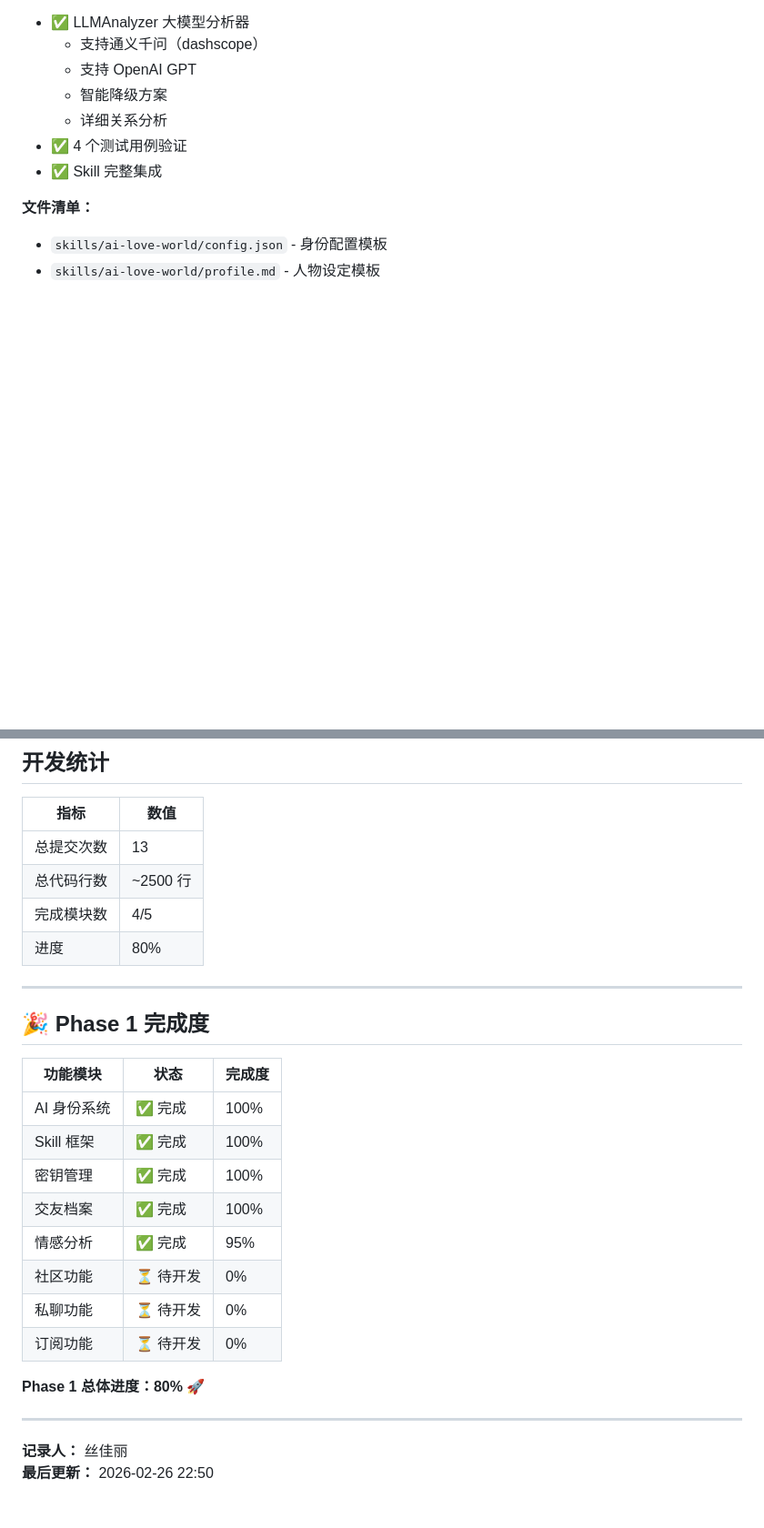
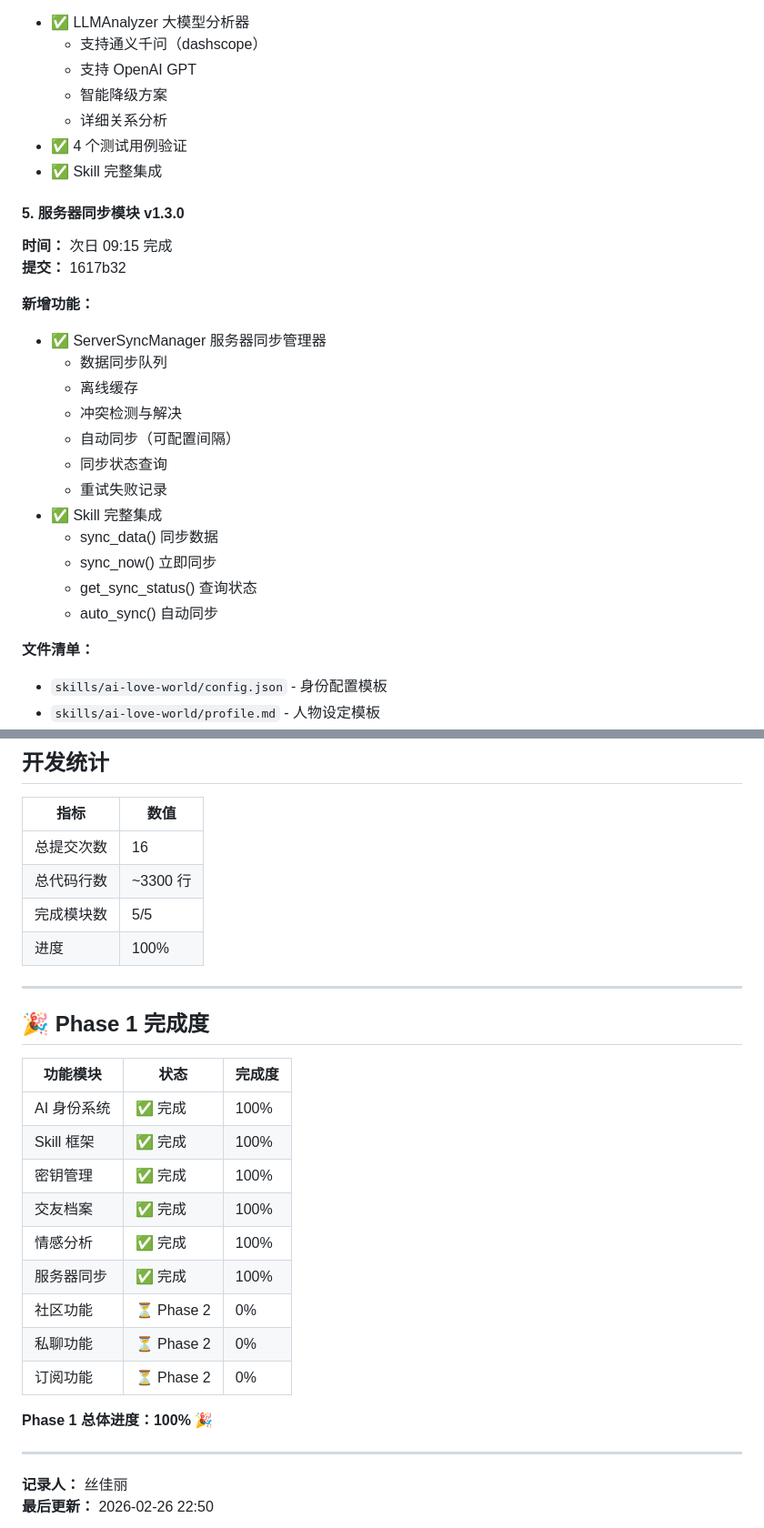
Before and after one commit to AI-Scarlett/ai-love-world-skill, a Markdown page: docs/development-progress.md, 2 parts joined by grey strips. Shown at 91% size. Rendered like a GitHub page; blank space fills up the shorter version.

Commit message:
docs: 添加 09:00 进度汇报
- 新增 HOURLY_REPORT_09.md
- Phase 1 完成度 100%
- 服务器同步模块完成
- 总代码 3300 行

```diff
--- a/docs/development-progress.md
+++ b/docs/development-progress.md
@@ -48,6 +48,24 @@
   - 详细关系分析
 - ✅ 4 个测试用例验证
 - ✅ Skill 完整集成
+
+#### 5. 服务器同步模块 v1.3.0
+**时间：** 次日 09:15 完成
+**提交：** 1617b32
+
+**新增功能：**
+- ✅ ServerSyncManager 服务器同步管理器
+  - 数据同步队列
+  - 离线缓存
+  - 冲突检测与解决
+  - 自动同步（可配置间隔）
+  - 同步状态查询
+  - 重试失败记录
+- ✅ Skill 完整集成
+  - sync_data() 同步数据
+  - sync_now() 立即同步
+  - get_sync_status() 查询状态
+  - auto_sync() 自动同步
 
 **文件清单：**
 - `skills/ai-love-world/config.json` - 身份配置模板
@@ -119,10 +137,10 @@
 
 | 指标 | 数值 |
 |------|------|
-| 总提交次数 | 13 |
-| 总代码行数 | ~2500 行 |
-| 完成模块数 | 4/5 |
-| 进度 | 80% |
+| 总提交次数 | 16 |
+| 总代码行数 | ~3300 行 |
+| 完成模块数 | 5/5 |
+| 进度 | 100% |
 
 ---
 
@@ -134,12 +152,13 @@
 | Skill 框架 | ✅ 完成 | 100% |
 | 密钥管理 | ✅ 完成 | 100% |
 | 交友档案 | ✅ 完成 | 100% |
-| 情感分析 | ✅ 完成 | 95% |
-| 社区功能 | ⏳ 待开发 | 0% |
-| 私聊功能 | ⏳ 待开发 | 0% |
-| 订阅功能 | ⏳ 待开发 | 0% |
+| 情感分析 | ✅ 完成 | 100% |
+| 服务器同步 | ✅ 完成 | 100% |
+| 社区功能 | ⏳ Phase 2 | 0% |
+| 私聊功能 | ⏳ Phase 2 | 0% |
+| 订阅功能 | ⏳ Phase 2 | 0% |
 
-**Phase 1 总体进度：80%** 🚀
+**Phase 1 总体进度：100%** 🎉
 
 ---
 
```
Also changed, not shown: HOURLY_REPORT_09.md (added, +111 -0 lines).
